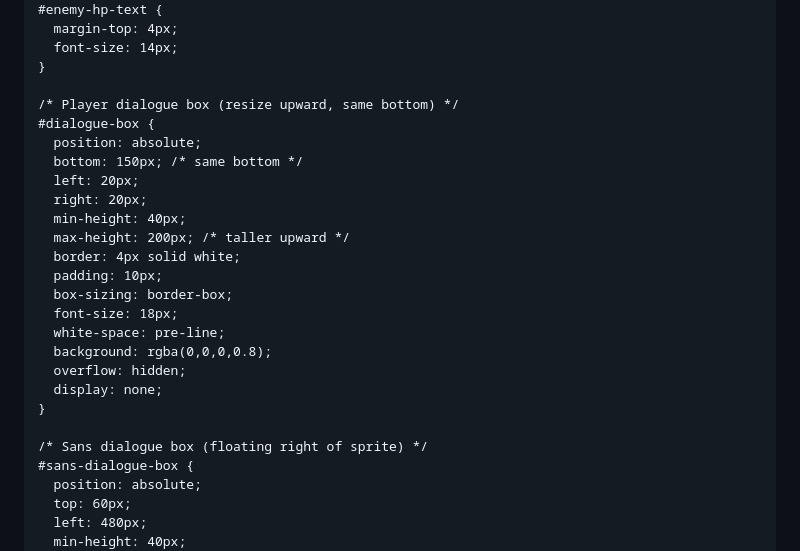
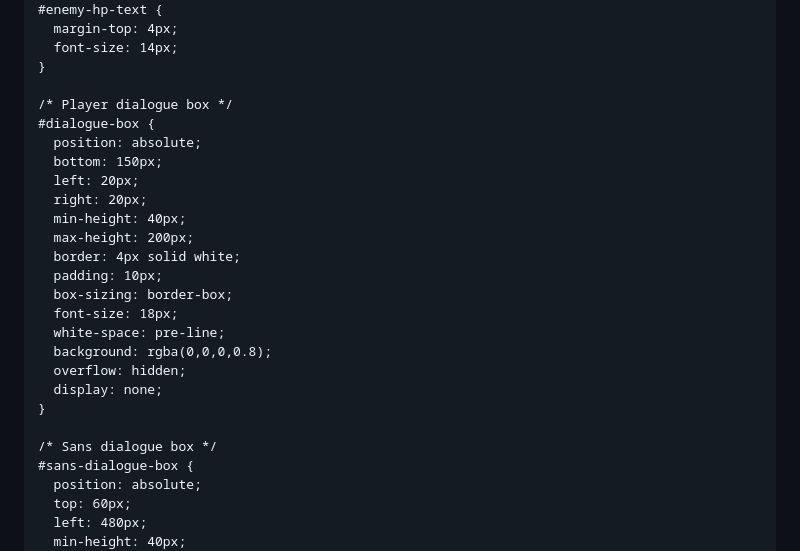
Before and after one commit to PatrickTheGamerz/ORANGETALE, a Markdown page: README.md, the part around one of its changes. Drawn GitHub-style.

```diff
--- a/README.md
+++ b/README.md
@@ -75,14 +75,14 @@
       font-size: 14px;
     }
 
-    /* Player dialogue box (resize upward, same bottom) */
+    /* Player dialogue box */
     #dialogue-box {
       position: absolute;
-      bottom: 150px; /* same bottom */
+      bottom: 150px;
       left: 20px;
       right: 20px;
       min-height: 40px;
-      max-height: 200px; /* taller upward */
+      max-height: 200px;
       border: 4px solid white;
       padding: 10px;
       box-sizing: border-box;
@@ -93,7 +93,7 @@
       display: none;
     }
 
-    /* Sans dialogue box (floating right of sprite) */
+    /* Sans dialogue box */
     #sans-dialogue-box {
       position: absolute;
       top: 60px;
```
Also changed, not shown: other parts of README.md (+18 -44 lines).
